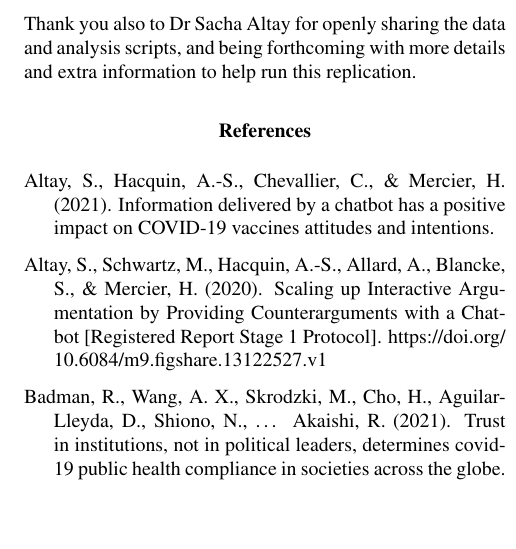
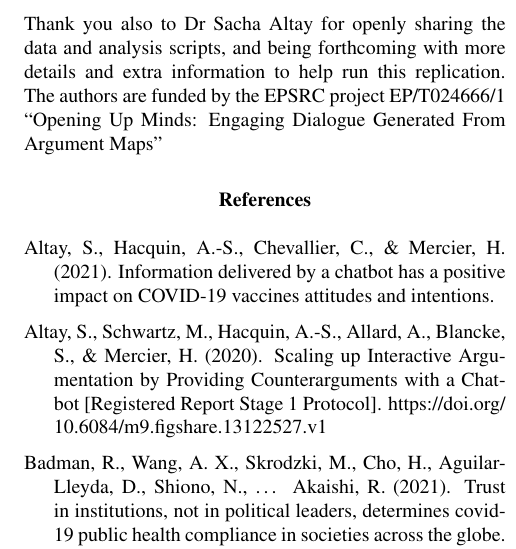
Before and after one commit to lottybrand/Clickbot_analysis, an R Markdown document (manuscript/clickbot.rmd): part of one column of page 8 of 9, cut so that both start at the same text, the shorter picture padded with empty space. The pictures show the output file manuscript/clickbot.pdf that the author committed with the source.

Commit message:
getting the gang back together for one last job

```diff
--- a/manuscript/clickbot.rmd
+++ b/manuscript/clickbot.rmd
@@ -269,6 +269,6 @@ citation('papaja')
 # Acknowledgements
 
 Thank you to Dr Andrew Lee from the University of Sheffield who kindly donated his epidemiological expertise and proof-read our updated Covid-19 vaccination FAQs.
-Thank you also to Dr Sacha Altay for openly sharing the data and analysis scripts, and being forthcoming with more details and extra information to help run this replication.
+Thank you also to Dr Sacha Altay for openly sharing the data and analysis scripts, and being forthcoming with more details and extra information to help run this replication.  The authors are funded by the EPSRC project EP/T024666/1 "Opening Up Minds: Engaging Dialogue Generated From Argument Maps"
 
 # References
```
Also changed, not shown: manuscript/clickbot.pdf, manuscript/clickbot.tex, 1 other file.
